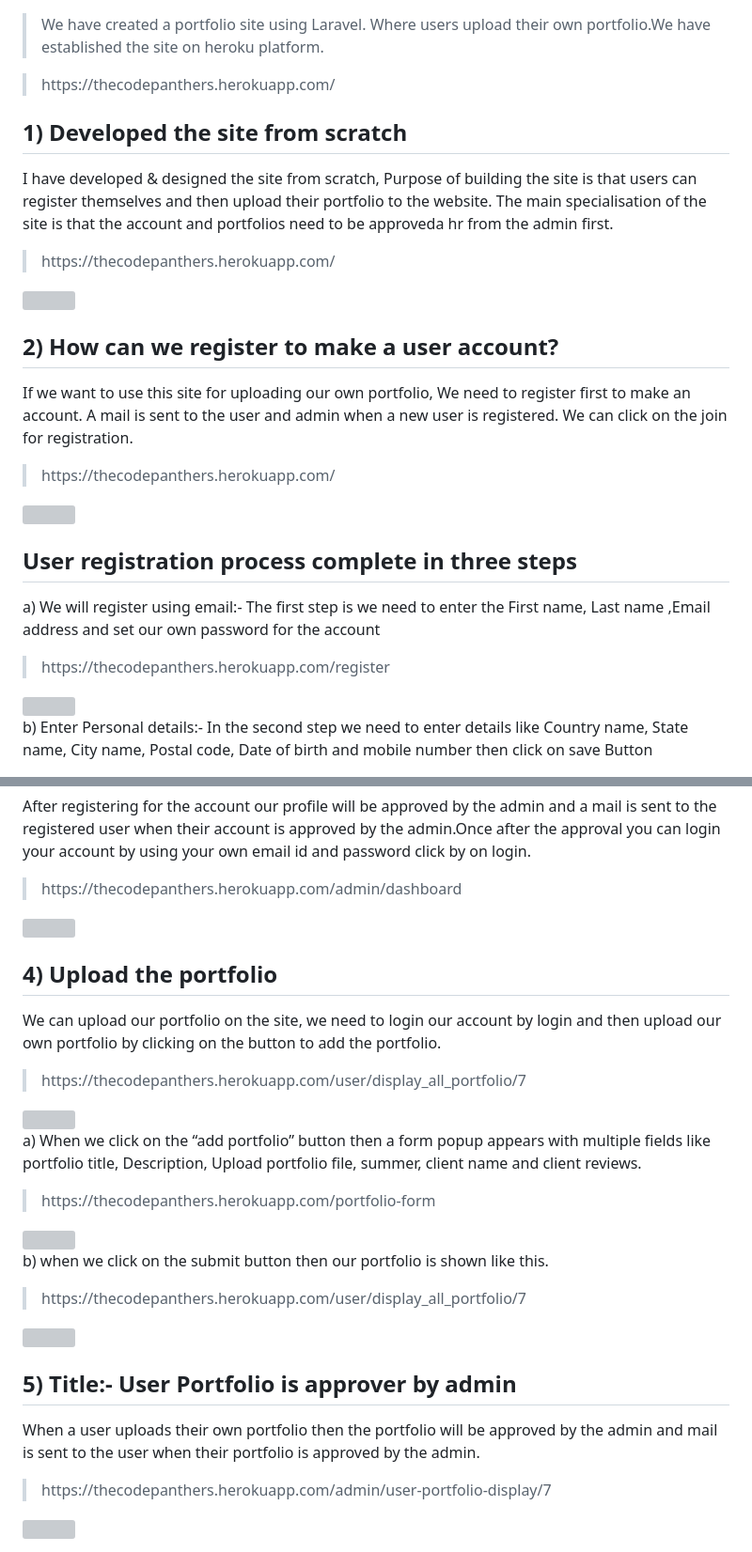
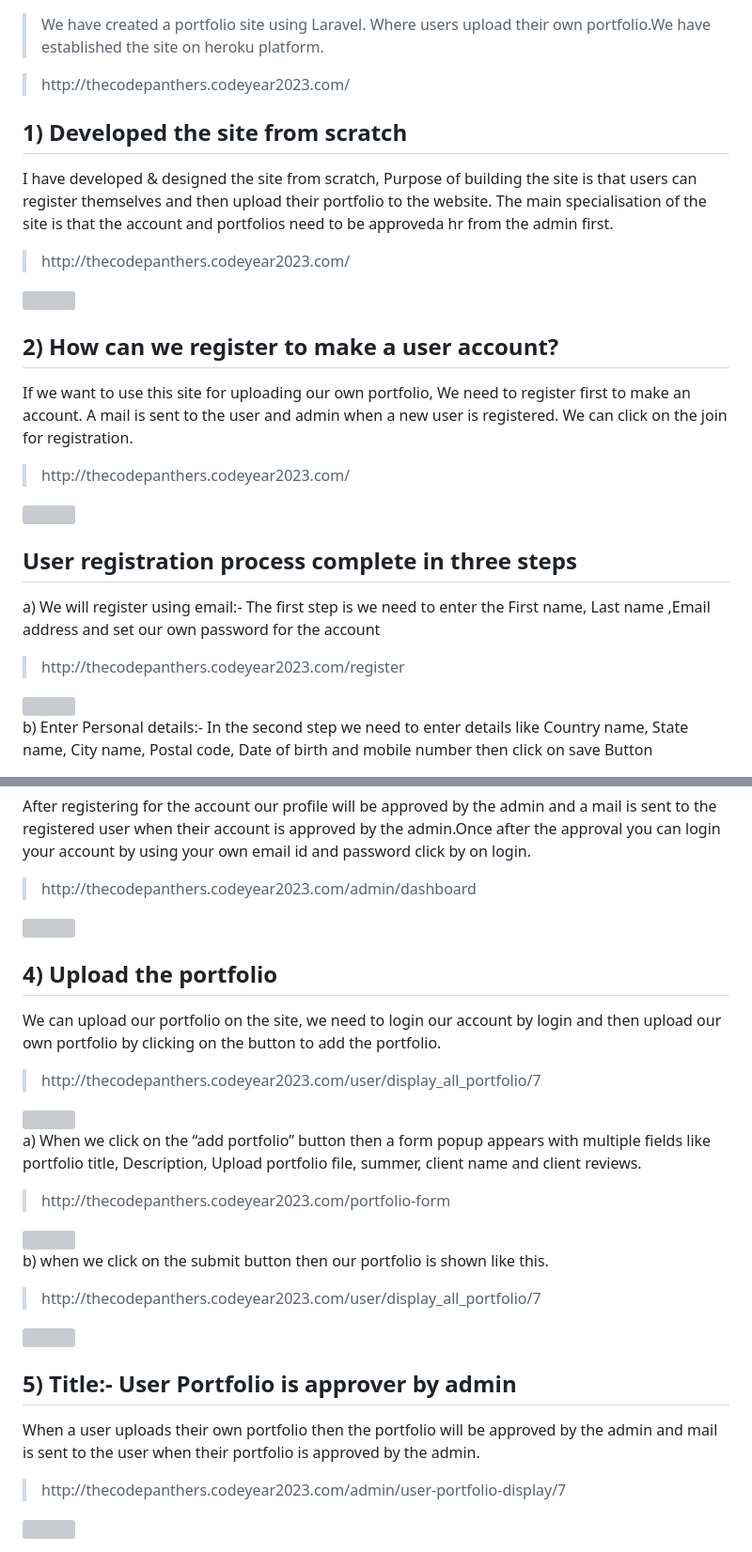
Before and after one commit to aman-dev-etraffic/thecodepanthers, a Markdown page: README.md, 2 parts joined by grey strips. Shown at 94% size. GitHub-like rendering; grey boxes are pictures that could not be loaded.

Commit message:
Update README.md
URL changes

```diff
--- a/README.md
+++ b/README.md
@@ -1,18 +1,18 @@
 <h2>The Codepanthers</h2>
 <blockquote><p>We have created a portfolio site using Laravel. Where users upload their own portfolio.We have established the site on heroku platform.</p></blockquote>
-<blockquote><a href="">https://thecodepanthers.herokuapp.com/</a></blockquote>
+<blockquote><a href="">http://thecodepanthers.codeyear2023.com/</a></blockquote>
 <h2>1) Developed the site from scratch</h2>
 <p>I have developed & designed the site from scratch, Purpose of building the site is that users can register themselves and then upload their portfolio to the website. The main specialisation of the site is that the account and portfolios need to be approveda hr from the admin first.
 </p>
-<blockquote><a href="">https://thecodepanthers.herokuapp.com/</a></blockquote>
+<blockquote><a href="">http://thecodepanthers.codeyear2023.com/</a></blockquote>
 <img src="https://user-images.githubusercontent.com/101111690/158738349-e9a585c1-30c5-42df-a54b-efa3edb09385.png">
 <h2>2) How can we register to make a user account?</h2>
 <p>If we want to use this site for uploading our own portfolio, We need to register first to make an account. A mail is sent to the user and admin when a new user is registered. We can click on the join for registration. </p>
-<blockquote><a href="">https://thecodepanthers.herokuapp.com/</a></blockquote>
+<blockquote><a href="">http://thecodepanthers.codeyear2023.com/</a></blockquote>
 <img src="https://user-images.githubusercontent.com/101111690/158739090-c57e0c6b-5ca5-4957-bb31-3fb30038e4c8.png">
 <h2> User registration process complete in three steps</h2>
 <p>a) We will register using email:- The first step is we need to enter the First name, Last name ,Email address and set our own password for the account</p>
-<blockquote><a href="">https://thecodepanthers.herokuapp.com/register</a></blockquote>
+<blockquote><a href="">http://thecodepanthers.codeyear2023.com/register</a></blockquote>
 <img src="https://user-images.githubusercontent.com/101111690/158740357-40237615-5804-458e-81b8-71c09f15975b.png">
 <p>b) Enter Personal details:- In the second step we need to enter details like Country name, State name, City name, Postal code, Date of birth and mobile number then click on save Button</p>
 <img src="https://user-images.githubusercontent.com/101111690/158740857-7eae8bfc-cee5-44fb-953b-396304db181a.png">
@@ -20,19 +20,19 @@
 <img src="https://user-images.githubusercontent.com/101111690/158741011-6908cdef-2415-4235-8a82-29e916163734.png">
 <h2>3) Account is approved by admin</h2>
 <p>After registering for the account our profile will be approved by the admin and a mail is sent to the registered user when their account is approved by the admin.Once after the approval you can login your account by using your own email id and password click by on login.</p>
-<blockquote><a href="">https://thecodepanthers.herokuapp.com/admin/dashboard</a></blockquote>
+<blockquote><a href="">http://thecodepanthers.codeyear2023.com/admin/dashboard</a></blockquote>
 <img src="https://user-images.githubusercontent.com/101111690/158741290-eeabd940-9e72-4d66-89ea-505c0854fb65.png">
 <h2>4) Upload the portfolio</h2>
 <p>We can upload our portfolio on the site, we need to login our account by login and then upload our own portfolio by clicking on the button to add the portfolio.</p>
-<blockquote><a href="">https://thecodepanthers.herokuapp.com/user/display_all_portfolio/7</a></blockquote>
+<blockquote><a href="">http://thecodepanthers.codeyear2023.com/user/display_all_portfolio/7</a></blockquote>
 <img src="https://user-images.githubusercontent.com/101111690/158741528-53bf5c9e-7c52-4657-a29c-e2efe57f8421.png">
 <p>a) When we click on the “add portfolio” button then a form popup appears with multiple fields like portfolio title, Description, Upload portfolio file, summer, client name and client reviews.</p>
-<blockquote><a href="">https://thecodepanthers.herokuapp.com/portfolio-form</a></blockquote>
+<blockquote><a href="">http://thecodepanthers.codeyear2023.com/portfolio-form</a></blockquote>
 <img src="https://user-images.githubusercontent.com/101111690/158741707-b61146aa-c32f-4a48-9ef8-d4c29f295d30.png">
 <p>b) when we click on the submit button then our portfolio is shown like this.</p>
-<blockquote><a href="">https://thecodepanthers.herokuapp.com/user/display_all_portfolio/7</a></blockquote>
+<blockquote><a href="">http://thecodepanthers.codeyear2023.com/user/display_all_portfolio/7</a></blockquote>
 <img src="https://user-images.githubusercontent.com/101111690/158741910-9cc328ec-ae42-4b6e-9e36-7aca77bd338f.png">
 <h2>5) Title:- User Portfolio is approver by admin</h2>
 <p>When a user uploads their own portfolio then the portfolio will be approved by the admin and mail is sent to the user when their portfolio is approved by the admin.</p>
-<blockquote><a href="">https://thecodepanthers.herokuapp.com/admin/user-portfolio-display/7</a></blockquote>
+<blockquote><a href="">http://thecodepanthers.codeyear2023.com/admin/user-portfolio-display/7</a></blockquote>
 <img src="https://user-images.githubusercontent.com/101111690/158742280-e94e3c84-d3ad-4d76-86f7-695bcef4ebbe.png">
```
